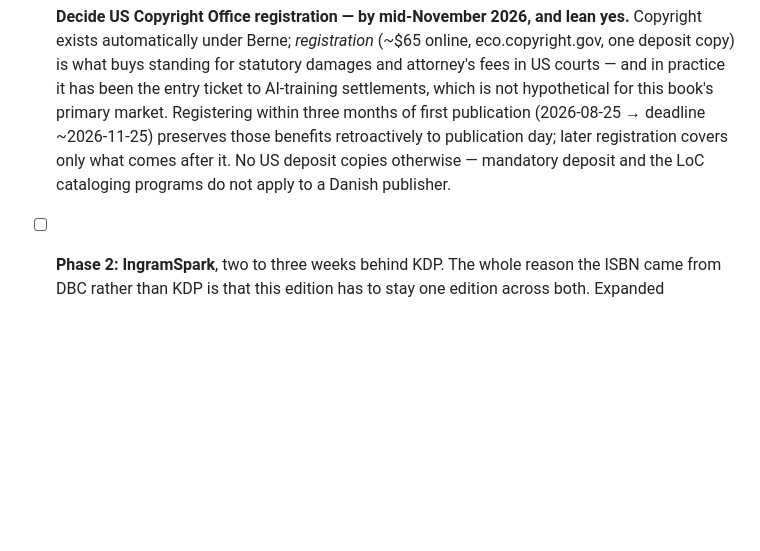
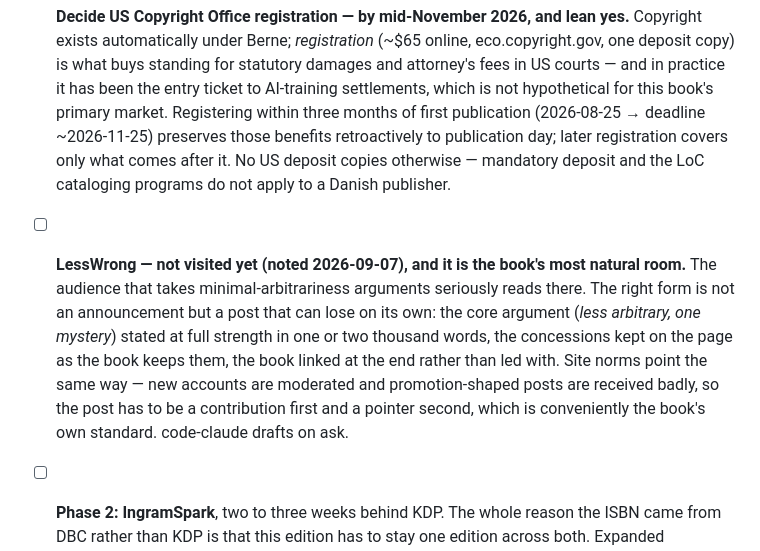
Before and after one commit to nielsbj/billiard-ball-universe, a Markdown page: process/TODO-NIELS.md, the part around the change. GitHub-like rendering; blank space fills up the shorter version.

Commit message:
ledger: lesswrong enters the list --- the book's natural room, not yet entered
Co-Authored-By: Claude Fable 5 <noreply@anthropic.com>
Claude-Session: https://claude.ai/code/session_01SbVSBkSLTRzLSZPWgaaHD8

```diff
--- a/process/TODO-NIELS.md
+++ b/process/TODO-NIELS.md
@@ -155,6 +155,14 @@
       (2026-08-25 → deadline ~2026-11-25) preserves those benefits retroactively to publication
       day; later registration covers only what comes after it. No US deposit copies otherwise —
       mandatory deposit and the LoC cataloging programs do not apply to a Danish publisher.
+- [ ] **LessWrong — not visited yet (noted 2026-09-07), and it is the book's most natural room.**
+      The audience that takes minimal-arbitrariness arguments seriously reads there. The right form
+      is not an announcement but a post that can lose on its own: the core argument (*less arbitrary,
+      one mystery*) stated at full strength in one or two thousand words, the concessions kept on the
+      page as the book keeps them, the book linked at the end rather than led with. Site norms point
+      the same way — new accounts are moderated and promotion-shaped posts are received badly, so the
+      post has to be a contribution first and a pointer second, which is conveniently the book's own
+      standard. code-claude drafts on ask.
 - [ ] **Phase 2: IngramSpark**, two to three weeks behind KDP. The whole reason the ISBN came from DBC
       rather than KDP is that this edition has to stay one edition across both. Expanded Distribution
       stays **OFF** on KDP (§4).
```
